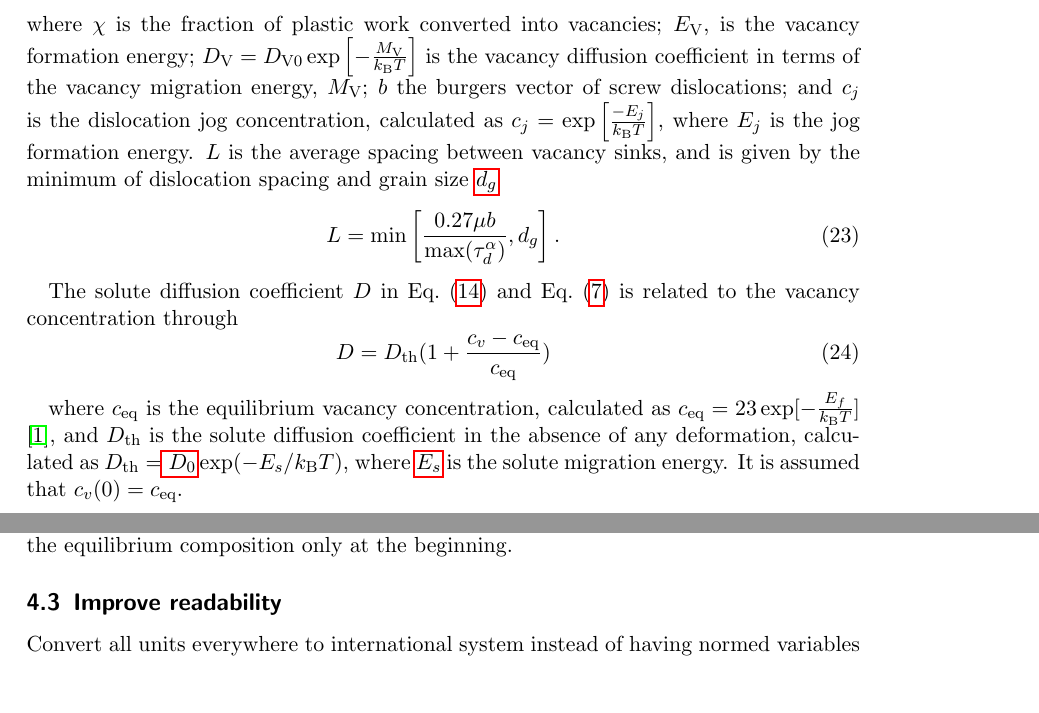
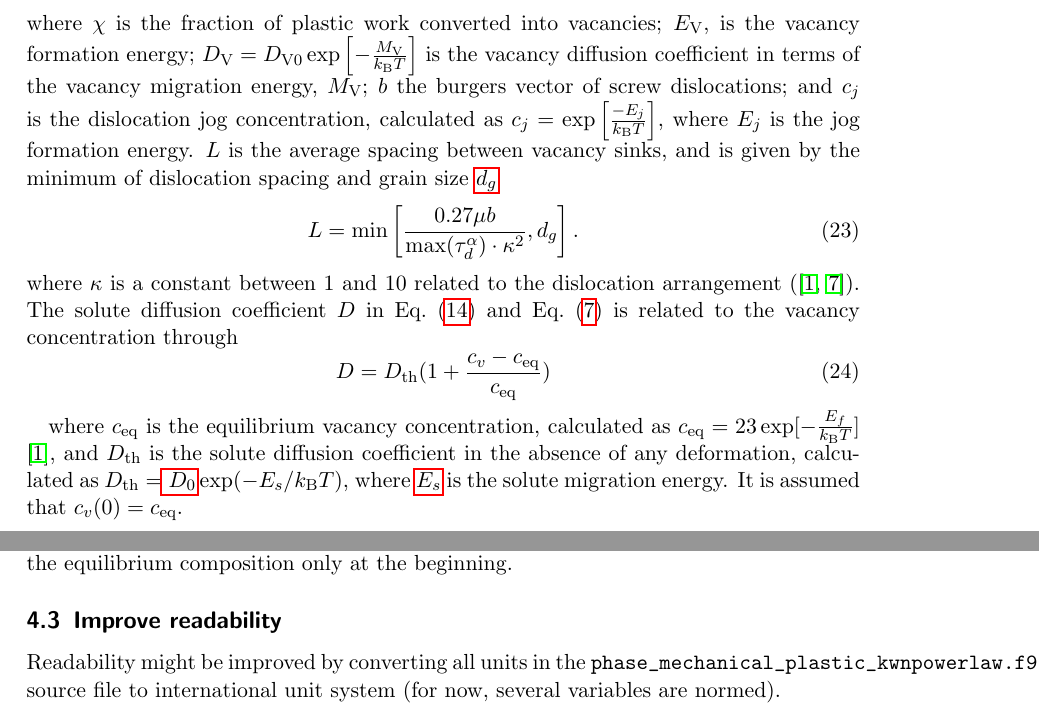
Before and after one commit to LightForm-group/Damask-KWN, a LaTeX document (model_documentation/fullfield-kwn.tex): two parts of pages 4 and 5 of 7, joined at a grey line, cut so that both start at the same text. Compiled offline with pdfLaTeX.

Commit message:
add files

```diff
--- a/model_documentation/fullfield-kwn.tex
+++ b/model_documentation/fullfield-kwn.tex
@@ -312,10 +312,10 @@ $L$ is the average spacing between vacancy sinks, and is given by the minimum of
 %
 \begin{equation}
 \label{eq: vacancysink}
-L = \min\left[\frac{0.27 \mu b}{\max(\tau_d^{\alpha}) }, d_g\right].
+L = \min\left[\frac{0.27 \mu b}{\max(\tau_d^{\alpha}) \cdot \kappa^{2}}, d_g\right].
 \end{equation}
 %
-
+where \hypertarget{kappa}{$\kappa$} is a constant between 1 and 10 related to the dislocation arrangement (\cite{Bignon2022, Robson2020}).
 The solute diffusion coefficient $D$ in \eref{eq: beta} and \eref{eq:growth_rate} is related to the vacancy concentration through
 %
 \begin{equation}
@@ -346,7 +346,7 @@ In addition long-range transport can be incorporated by including diffusional fl
 \subsection{Decreasing calculation time}
 Currently, the equilibrium composition at the interface between matrix and precipitate is calculated at each time step for all bins of the distribution. As the equilibrium concentration at the interface does not depend on time, the code could be modified to calculate the equilibrium composition only at the beginning.
 \subsection{Improve readability}
-Convert all units everywhere to international system instead of having normed variables
+Readability might be improved by converting all units in the \texttt{phase\char`_mechanical\char`_plastic\char`_kwnpowerlaw.f90} source file to international unit system (for now, several variables are normed).
 \section{Model inputs}
 
 \begin{center}
```
Also changed, not shown: model_documentation/fullfield-kwn.bbl (added), model_documentation/fullfield-kwn.ind (added), model_documentation/fullfield-kwn.pdf, model_documentation/fullfield-kwn.tex (2 more changed lines), 11 other files.
